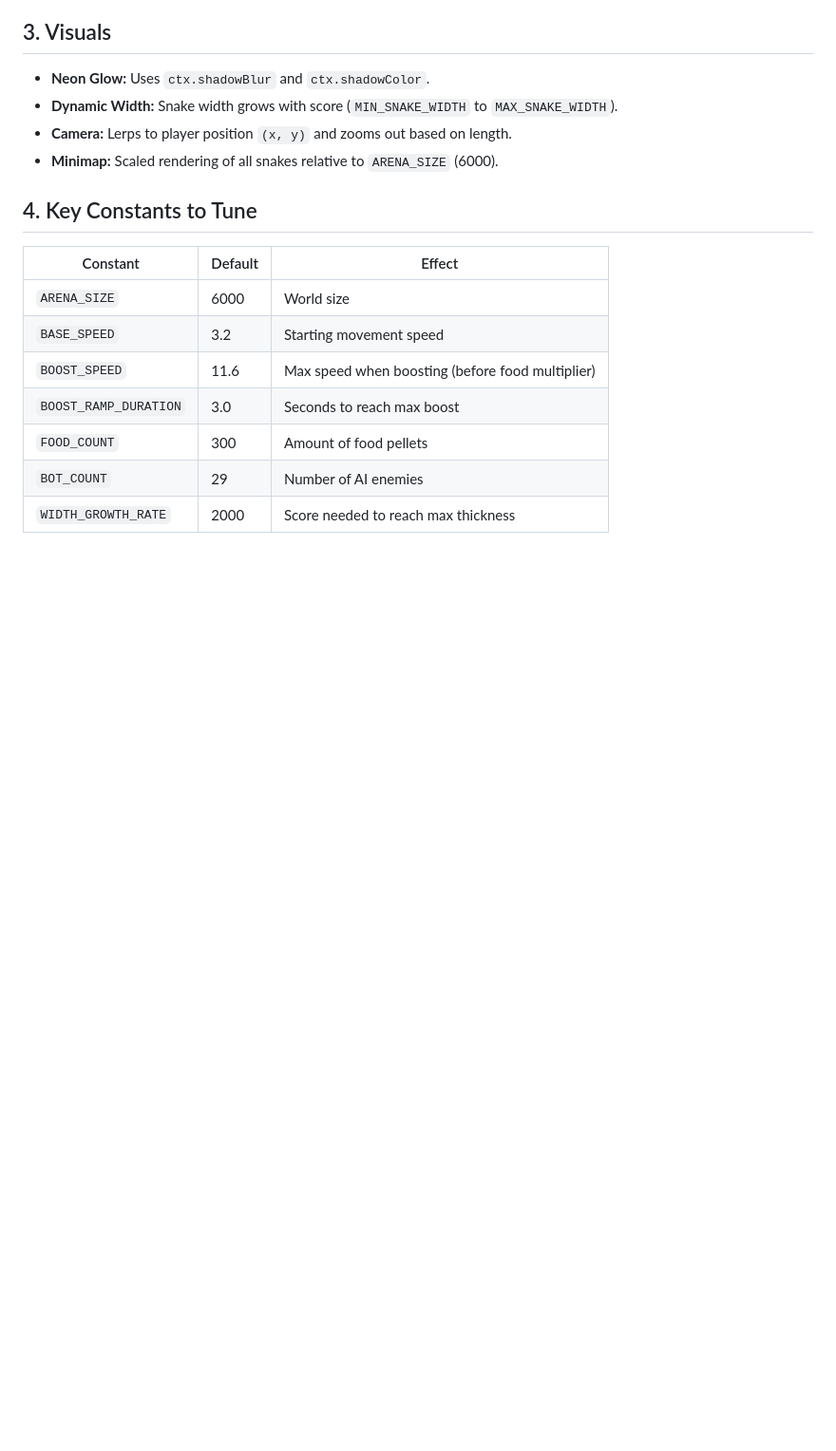
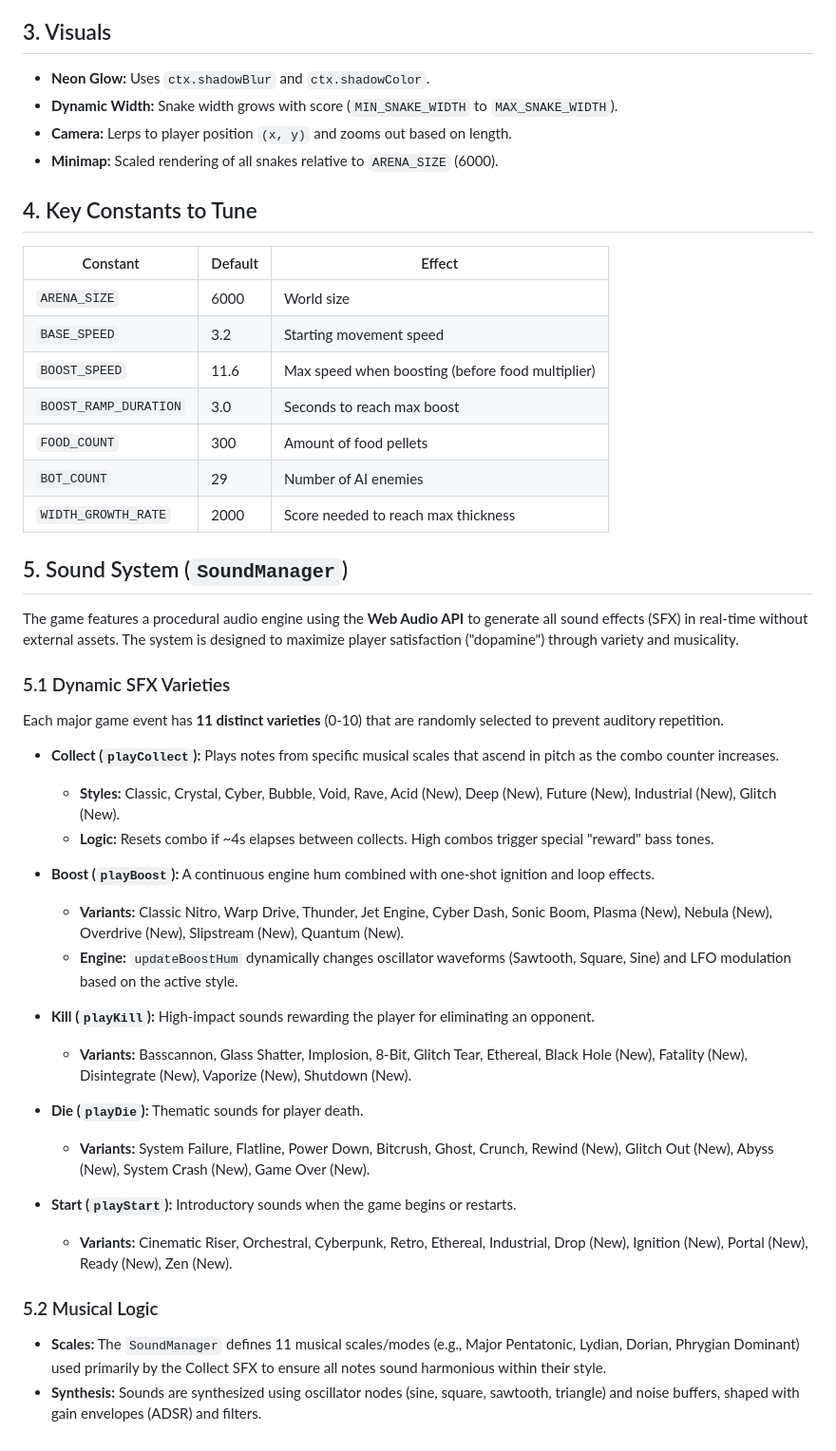
Before and after one commit to leezter/PowerSnake, a Markdown page: GAME_MECHANICS.md, the part around the change. Shown at 95% size. Drawn GitHub-style; blank space fills up the shorter version.

Commit message:
updated .md

```diff
--- a/GAME_MECHANICS.md
+++ b/GAME_MECHANICS.md
@@ -106,3 +106,31 @@ Food items are attracted to snake heads when they come within range, creating a
 | `FOOD_COUNT` | 300 | Amount of food pellets |
 | `BOT_COUNT` | 29 | Number of AI enemies |
 | `WIDTH_GROWTH_RATE` | 2000 | Score needed to reach max thickness |
+
+## 5. Sound System (`SoundManager`)
+
+The game features a procedural audio engine using the **Web Audio API** to generate all sound effects (SFX) in real-time without external assets. The system is designed to maximize player satisfaction ("dopamine") through variety and musicality.
+
+### 5.1 Dynamic SFX Varieties
+Each major game event has **11 distinct varieties** (0-10) that are randomly selected to prevent auditory repetition.
+
+*   **Collect (`playCollect`):** Plays notes from specific musical scales that ascend in pitch as the combo counter increases.
+    *   **Styles:** Classic, Crystal, Cyber, Bubble, Void, Rave, Acid (New), Deep (New), Future (New), Industrial (New), Glitch (New).
+    *   **Logic:** Resets combo if ~4s elapses between collects. High combos trigger special "reward" bass tones.
+
+*   **Boost (`playBoost`):** A continuous engine hum combined with one-shot ignition and loop effects.
+    *   **Variants:** Classic Nitro, Warp Drive, Thunder, Jet Engine, Cyber Dash, Sonic Boom, Plasma (New), Nebula (New), Overdrive (New), Slipstream (New), Quantum (New).
+    *   **Engine:** `updateBoostHum` dynamically changes oscillator waveforms (Sawtooth, Square, Sine) and LFO modulation based on the active style.
+
+*   **Kill (`playKill`):** High-impact sounds rewarding the player for eliminating an opponent.
+    *   **Variants:** Basscannon, Glass Shatter, Implosion, 8-Bit, Glitch Tear, Ethereal, Black Hole (New), Fatality (New), Disintegrate (New), Vaporize (New), Shutdown (New).
+
+*   **Die (`playDie`):** Thematic sounds for player death.
+    *   **Variants:** System Failure, Flatline, Power Down, Bitcrush, Ghost, Crunch, Rewind (New), Glitch Out (New), Abyss (New), System Crash (New), Game Over (New).
+
+*   **Start (`playStart`):** Introductory sounds when the game begins or restarts.
+    *   **Variants:** Cinematic Riser, Orchestral, Cyberpunk, Retro, Ethereal, Industrial, Drop (New), Ignition (New), Portal (New), Ready (New), Zen (New).
+
+### 5.2 Musical Logic
+*   **Scales:** The `SoundManager` defines 11 musical scales/modes (e.g., Major Pentatonic, Lydian, Dorian, Phrygian Dominant) used primarily by the Collect SFX to ensure all notes sound harmonious within their style.
+*   **Synthesis:** Sounds are synthesized using oscillator nodes (sine, square, sawtooth, triangle) and noise buffers, shaped with gain envelopes (ADSR) and filters.
```
